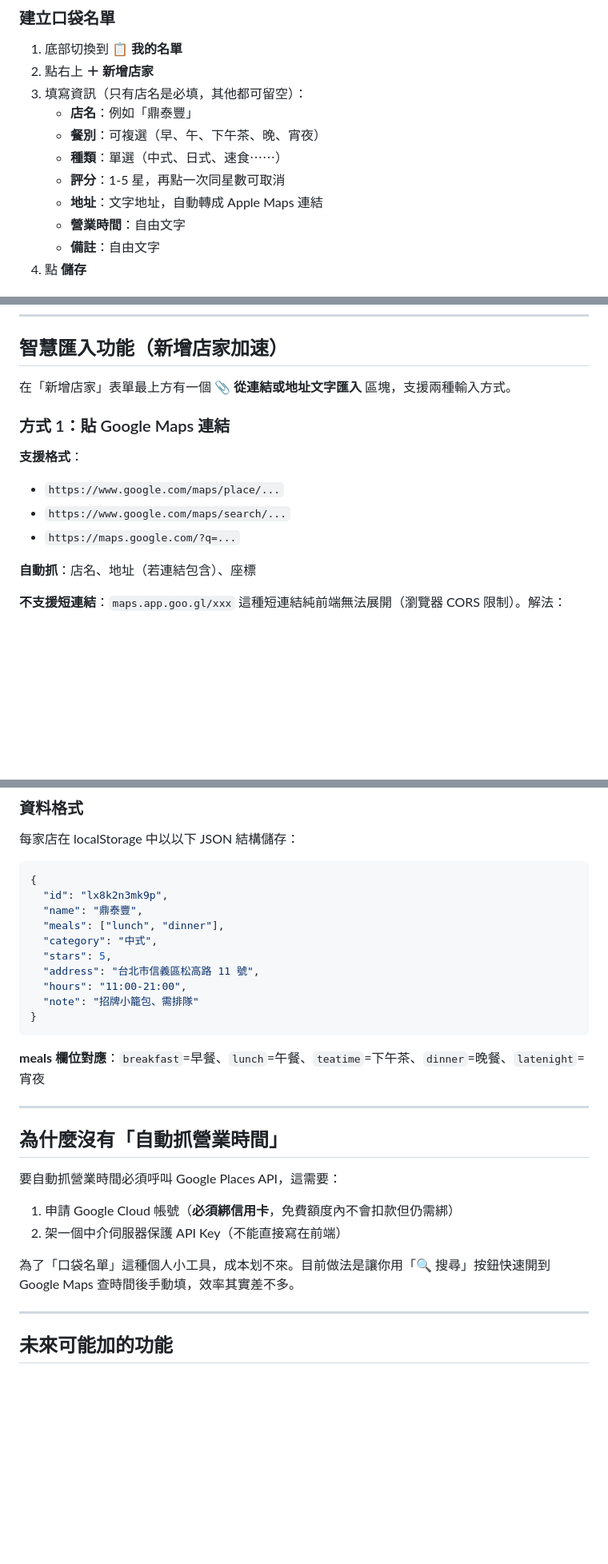
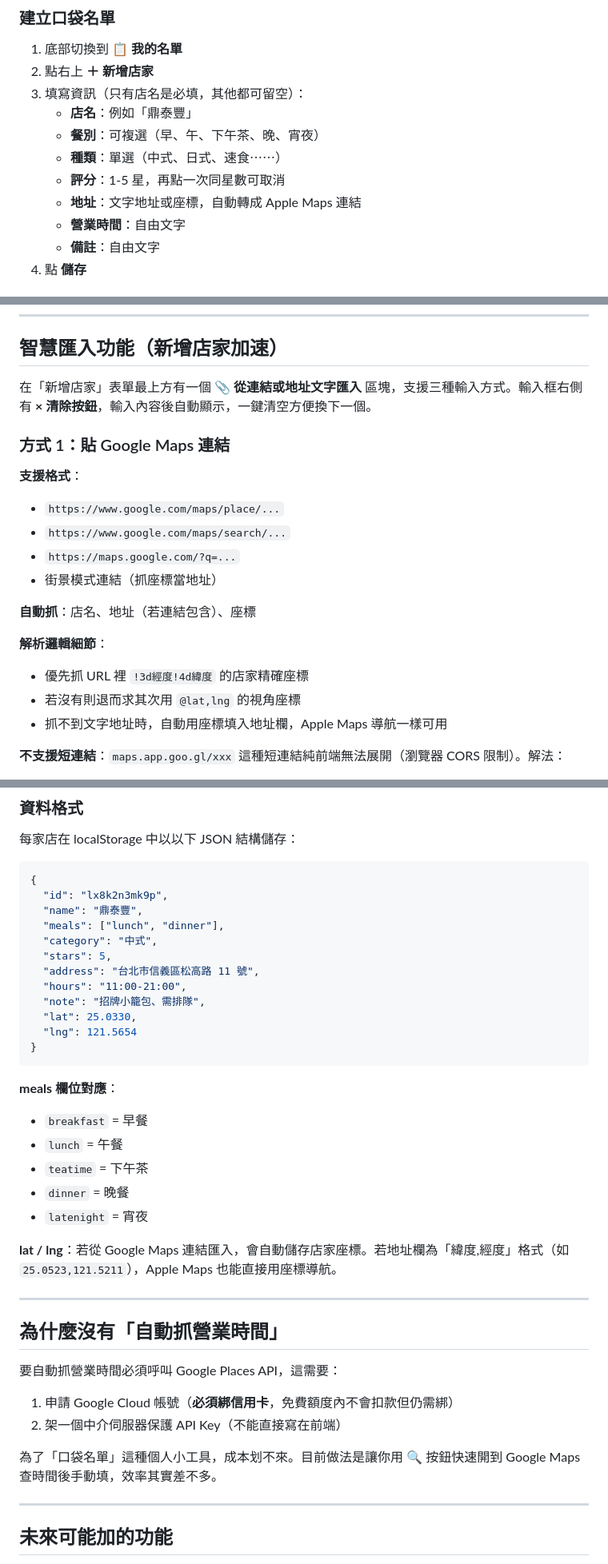
Before and after one commit to JackHung9527/what-to-eat, a Markdown page: README.md, 3 parts joined by grey strips. Shown at 80% size. Rendered like a GitHub page; blank space fills up the shorter version.

Commit message:
Enhance README with new features and clarifications
Updated README to clarify address input options and added new features for importing data.

````diff
--- a/README.md
+++ b/README.md
@@ -48,7 +49,7 @@
    - **餐別**：可複選（早、午、下午茶、晚、宵夜）
    - **種類**：單選（中式、日式、速食⋯⋯）
    - **評分**：1-5 星，再點一次同星數可取消
-   - **地址**：文字地址，自動轉成 Apple Maps 連結
+   - **地址**：文字地址或座標，自動轉成 Apple Maps 連結
    - **營業時間**：自由文字
    - **備註**：自由文字
 4. 點 **儲存**
@@ -70,7 +71,7 @@
 
 ## 智慧匯入功能（新增店家加速）
 
-在「新增店家」表單最上方有一個 **📎 從連結或地址文字匯入** 區塊，支援兩種輸入方式。
+在「新增店家」表單最上方有一個 **📎 從連結或地址文字匯入** 區塊，支援三種輸入方式。輸入框右側有 **× 清除按鈕**，輸入內容後自動顯示，一鍵清空方便換下一個。
 
 ### 方式 1：貼 Google Maps 連結
 
@@ -79,8 +80,14 @@
 - `https://www.google.com/maps/place/...`
 - `https://www.google.com/maps/search/...`
 - `https://maps.google.com/?q=...`
+- 街景模式連結（抓座標當地址）
 
 **自動抓**：店名、地址（若連結包含）、座標
+
+**解析邏輯細節**：
+- 優先抓 URL 裡 `!3d經度!4d緯度` 的店家精確座標
+- 若沒有則退而求其次用 `@lat,lng` 的視角座標
+- 抓不到文字地址時，自動用座標填入地址欄，Apple Maps 導航一樣可用
 
 **不支援短連結**：`maps.app.goo.gl/xxx` 這種短連結純前端無法展開（瀏覽器 CORS 限制）。解法：
 
@@ -194,11 +201,20 @@ what-to-eat/
   "stars": 5,
   "address": "台北市信義區松高路 11 號",
   "hours": "11:00-21:00",
-  "note": "招牌小籠包、需排隊"
+  "note": "招牌小籠包、需排隊",
+  "lat": 25.0330,
+  "lng": 121.5654
 }
 ```
 
-**meals 欄位對應**：`breakfast`=早餐、`lunch`=午餐、`teatime`=下午茶、`dinner`=晚餐、`latenight`=宵夜
+**meals 欄位對應**：
+- `breakfast` = 早餐
+- `lunch` = 午餐
+- `teatime` = 下午茶
+- `dinner` = 晚餐
+- `latenight` = 宵夜
+
+**lat / lng**：若從 Google Maps 連結匯入，會自動儲存店家座標。若地址欄為「緯度,經度」格式（如 `25.0523,121.5211`），Apple Maps 也能直接用座標導航。
 
 ---
 
@@ -209,7 +225,7 @@ what-to-eat/
 1. 申請 Google Cloud 帳號（**必須綁信用卡**，免費額度內不會扣款但仍需綁）
 2. 架一個中介伺服器保護 API Key（不能直接寫在前端）
 
-為了「口袋名單」這種個人小工具，成本划不來。目前做法是讓你用「🔍 搜尋」按鈕快速開到 Google Maps 查時間後手動填，效率其實差不多。
+為了「口袋名單」這種個人小工具，成本划不來。目前做法是讓你用 🔍 按鈕快速開到 Google Maps 查時間後手動填，效率其實差不多。
 
 ---
 
````
Also changed, not shown: other parts of README.md (+3 -2 lines).
